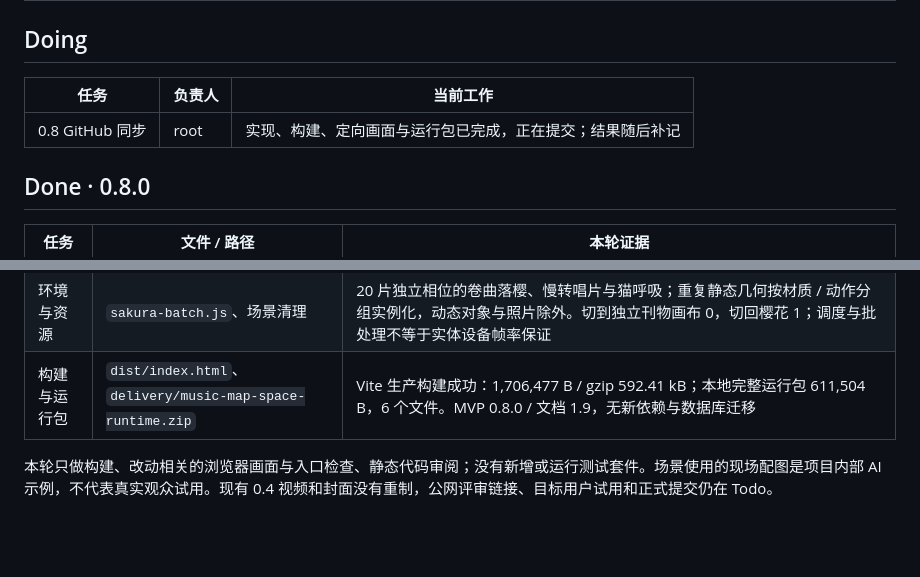
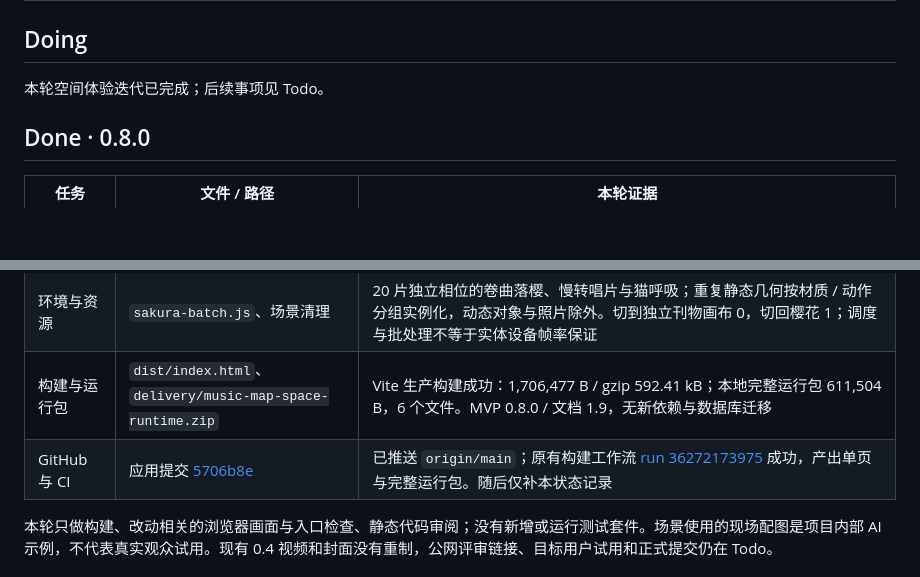
Before and after one commit to musicMapTeam/musicMap, a Markdown page: docs/PROJECT_STATUS.md, 2 parts joined by grey strips. Drawn GitHub-style; blank space fills up the shorter version.

Commit message:
docs: record courtyard delivery and successful CI

```diff
--- a/docs/PROJECT_STATUS.md
+++ b/docs/PROJECT_STATUS.md
@@ -15,9 +15,7 @@
 
 ## Doing
 
-| 任务 | 负责人 | 当前工作 |
-| --- | --- | --- |
-| 0.8 GitHub 同步 | root | 实现、构建、定向画面与运行包已完成，正在提交；结果随后补记 |
+本轮空间体验迭代已完成；后续事项见 Todo。
 
 ## Done · 0.8.0
 
@@ -30,6 +28,7 @@
 | 手机与操作层 | `spatial-world.css`、390×844 模拟视口 | 独立竖屏镜头、下部操作层；压缩看卡预览和房间列表，编辑表单采用单列。手机看卡的内容和继续按钮可同时展示；减少动态下 photo 机位即时到达且无 travelling。保留长内容滚动；修正嵌套联网弹窗继承隐藏样式。截图按当前版本存于视觉规范 |
 | 环境与资源 | `sakura-batch.js`、场景清理 | 20 片独立相位的卷曲落樱、慢转唱片与猫呼吸；重复静态几何按材质 / 动作分组实例化，动态对象与照片除外。切到独立刊物画布 0，切回樱花 1；调度与批处理不等于实体设备帧率保证 |
 | 构建与运行包 | `dist/index.html`、`delivery/music-map-space-runtime.zip` | Vite 生产构建成功：1,706,477 B / gzip 592.41 kB；本地完整运行包 611,504 B，6 个文件。MVP 0.8.0 / 文档 1.9，无新依赖与数据库迁移 |
+| GitHub 与 CI | 应用提交 [5706b8e](https://github.com/musicMapTeam/musicMap/commit/5706b8eabb83fc5850ff5a789969e1371f2d0329) | 已推送 `origin/main`；原有构建工作流 [run 36272173975](https://github.com/musicMapTeam/musicMap/actions/runs/36272173975) 成功，产出单页与完整运行包。随后仅补本状态记录 |
 
 本轮只做构建、改动相关的浏览器画面与入口检查、静态代码审阅；没有新增或运行测试套件。场景使用的现场配图是项目内部 AI 示例，不代表真实观众试用。现有 0.4 视频和封面没有重制，公网评审链接、目标用户试用和正式提交仍在 Todo。
 
```
